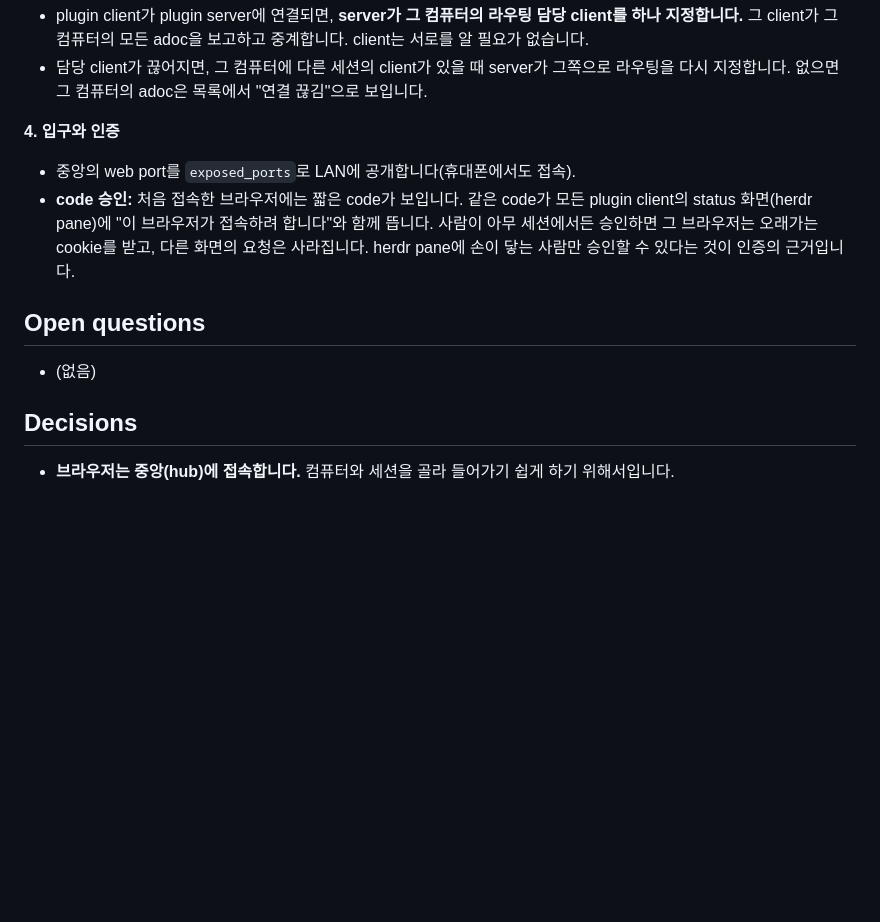
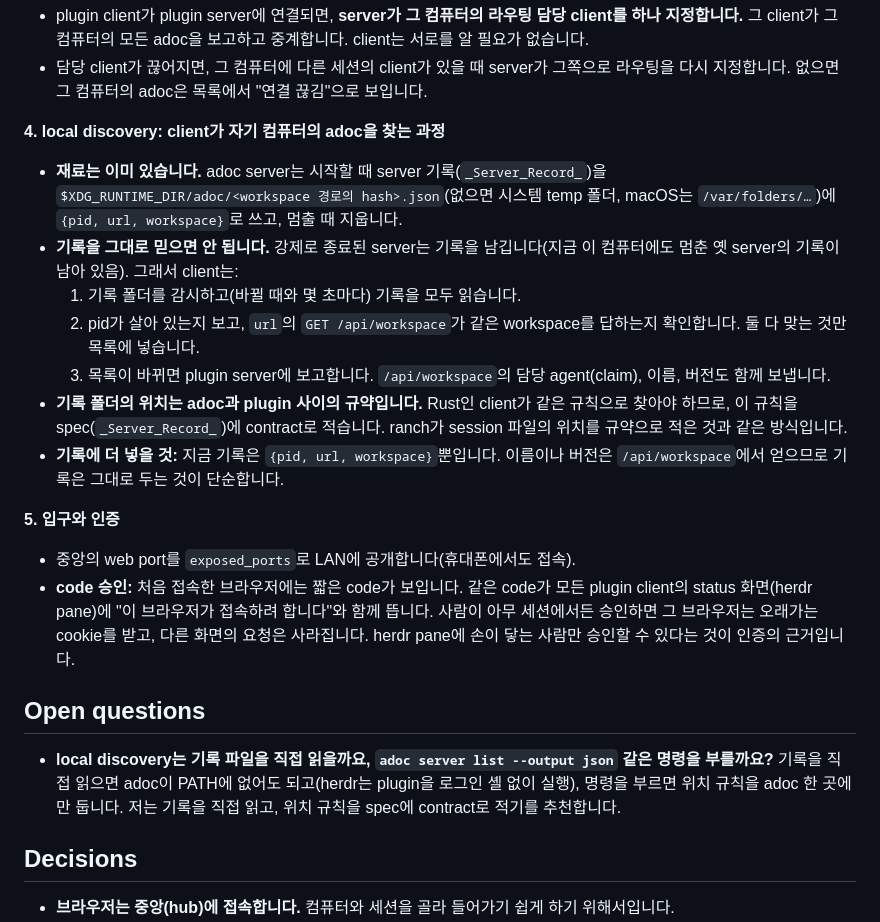
Before and after one commit to dirty49374/adoc, a Markdown page: docs/notes/NOTE-261002-ranch-adoc-hub.md, the part around the change. GitHub-like rendering; blank space fills up the shorter version.

Commit message:
NOTE-261002-ranch-adoc-hub: local discovery from the server records, checked against the process and /api/workspace
Co-Authored-By: Claude Opus 5.5 (1M context) <noreply@anthropic.com>
Claude-Session: https://claude.ai/code/session_01BtEZDuZZ2iSh16YzemZkBG

```diff
--- a/docs/notes/NOTE-261002-ranch-adoc-hub.md
+++ b/docs/notes/NOTE-261002-ranch-adoc-hub.md
@@ -64,14 +64,24 @@ http://hub/adoc-discovery          떠 있는 adoc 목록과 각 담당 agent의
 - plugin client가 plugin server에 연결되면, **server가 그 컴퓨터의 라우팅 담당 client를 하나 지정합니다.** 그 client가 그 컴퓨터의 모든 adoc을 보고하고 중계합니다. client는 서로를 알 필요가 없습니다.
 - 담당 client가 끊어지면, 그 컴퓨터에 다른 세션의 client가 있을 때 server가 그쪽으로 라우팅을 다시 지정합니다. 없으면 그 컴퓨터의 adoc은 목록에서 "연결 끊김"으로 보입니다.
 
-**4. 입구와 인증**
+**4. local discovery: client가 자기 컴퓨터의 adoc을 찾는 과정**
+
+- **재료는 이미 있습니다.** adoc server는 시작할 때 server 기록(`_Server_Record_`)을 `$XDG_RUNTIME_DIR/adoc/<workspace 경로의 hash>.json`(없으면 시스템 temp 폴더, macOS는 `/var/folders/…`)에 `{pid, url, workspace}`로 쓰고, 멈출 때 지웁니다.
+- **기록을 그대로 믿으면 안 됩니다.** 강제로 종료된 server는 기록을 남깁니다(지금 이 컴퓨터에도 멈춘 옛 server의 기록이 남아 있음). 그래서 client는:
+  1. 기록 폴더를 감시하고(바뀔 때와 몇 초마다) 기록을 모두 읽습니다.
+  2. pid가 살아 있는지 보고, `url`의 `GET /api/workspace`가 같은 workspace를 답하는지 확인합니다. 둘 다 맞는 것만 목록에 넣습니다.
+  3. 목록이 바뀌면 plugin server에 보고합니다. `/api/workspace`의 담당 agent(claim), 이름, 버전도 함께 보냅니다.
+- **기록 폴더의 위치는 adoc과 plugin 사이의 규약입니다.** Rust인 client가 같은 규칙으로 찾아야 하므로, 이 규칙을 spec(`_Server_Record_`)에 contract로 적습니다. ranch가 session 파일의 위치를 규약으로 적은 것과 같은 방식입니다.
+- **기록에 더 넣을 것:** 지금 기록은 `{pid, url, workspace}`뿐입니다. 이름이나 버전은 `/api/workspace`에서 얻으므로 기록은 그대로 두는 것이 단순합니다.
+
+**5. 입구와 인증**
 
 - 중앙의 web port를 `exposed_ports`로 LAN에 공개합니다(휴대폰에서도 접속).
 - **code 승인:** 처음 접속한 브라우저에는 짧은 code가 보입니다. 같은 code가 모든 plugin client의 status 화면(herdr pane)에 "이 브라우저가 접속하려 합니다"와 함께 뜹니다. 사람이 아무 세션에서든 승인하면 그 브라우저는 오래가는 cookie를 받고, 다른 화면의 요청은 사라집니다. herdr pane에 손이 닿는 사람만 승인할 수 있다는 것이 인증의 근거입니다.
 
 ## Open questions
 
-- (없음)
+- **local discovery는 기록 파일을 직접 읽을까요, `adoc server list --output json` 같은 명령을 부를까요?** 기록을 직접 읽으면 adoc이 PATH에 없어도 되고(herdr는 plugin을 로그인 셸 없이 실행), 명령을 부르면 위치 규칙을 adoc 한 곳에만 둡니다. 저는 기록을 직접 읽고, 위치 규칙을 spec에 contract로 적기를 추천합니다.
 
 ## Decisions
 
```
